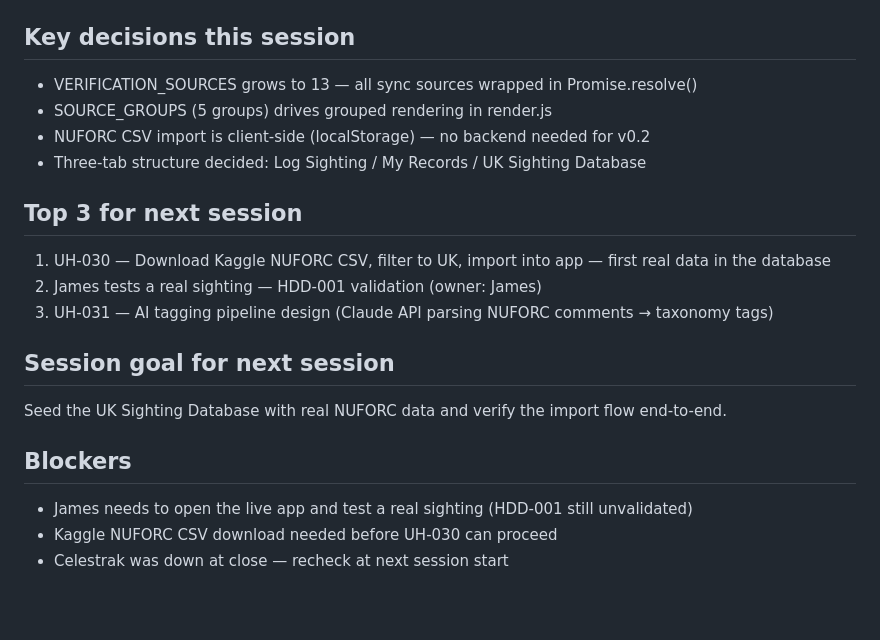
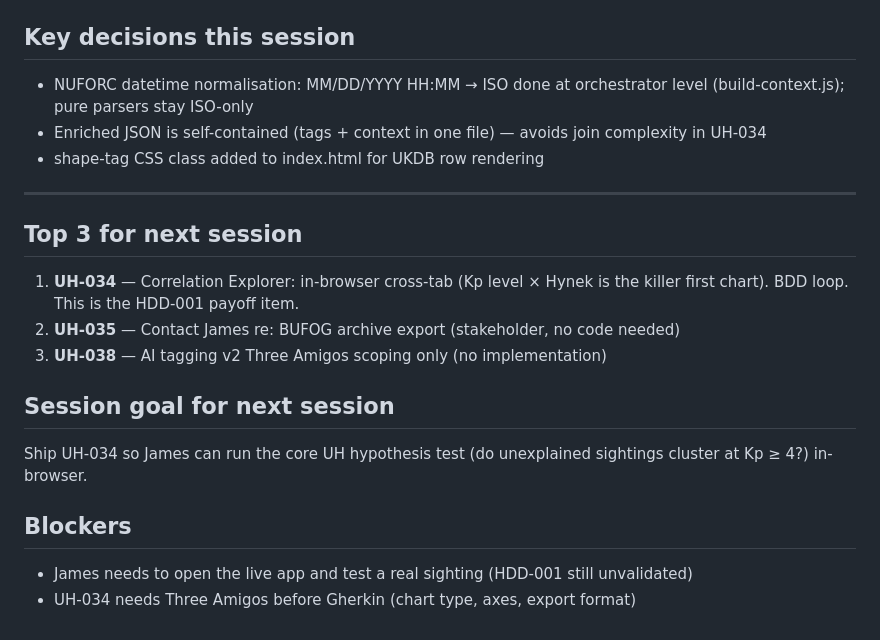
Before and after one commit to Asspirited/Universal-Harmonix, a Markdown page: .claude/shared-session-state.md, the part around one of its changes. Rendered like a GitHub page; blank space fills up the shorter version.

```diff
--- a/.claude/shared-session-state.md
+++ b/.claude/shared-session-state.md
@@ -79,23 +67,23 @@ Owner:    James
 
 ## Key decisions this session
 
-- VERIFICATION_SOURCES grows to 13 — all sync sources wrapped in Promise.resolve()
-- SOURCE_GROUPS (5 groups) drives grouped rendering in render.js
-- NUFORC CSV import is client-side (localStorage) — no backend needed for v0.2
-- Three-tab structure decided: Log Sighting / My Records / UK Sighting Database
+- NUFORC datetime normalisation: MM/DD/YYYY HH:MM → ISO done at orchestrator level (build-context.js); pure parsers stay ISO-only
+- Enriched JSON is self-contained (tags + context in one file) — avoids join complexity in UH-034
+- shape-tag CSS class added to index.html for UKDB row rendering
+
+---
 
 ## Top 3 for next session
 
-1. UH-030 — Download Kaggle NUFORC CSV, filter to UK, import into app — first real data in the database
-2. James tests a real sighting — HDD-001 validation (owner: James)
-3. UH-031 — AI tagging pipeline design (Claude API parsing NUFORC comments → taxonomy tags)
+1. **UH-034** — Correlation Explorer: in-browser cross-tab (Kp level × Hynek is the killer first chart). BDD loop. This is the HDD-001 payoff item.
+2. **UH-035** — Contact James re: BUFOG archive export (stakeholder, no code needed)
+3. **UH-038** — AI tagging v2 Three Amigos scoping only (no implementation)
 
 ## Session goal for next session
 
-Seed the UK Sighting Database with real NUFORC data and verify the import flow end-to-end.
+Ship UH-034 so James can run the core UH hypothesis test (do unexplained sightings cluster at Kp ≥ 4?) in-browser.
 
 ## Blockers
 
 - James needs to open the live app and test a real sighting (HDD-001 still unvalidated)
-- Kaggle NUFORC CSV download needed before UH-030 can proceed
-- Celestrak was down at close — recheck at next session start
+- UH-034 needs Three Amigos before Gherkin (chart type, axes, export format)
```
Also changed, not shown: other parts of .claude/shared-session-state.md (+43 -55 lines).
